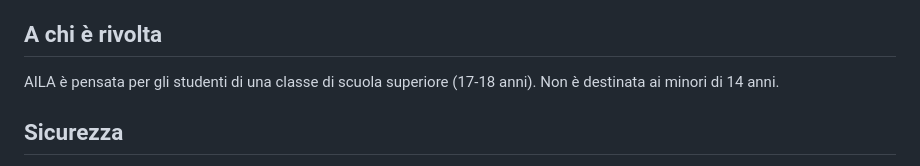
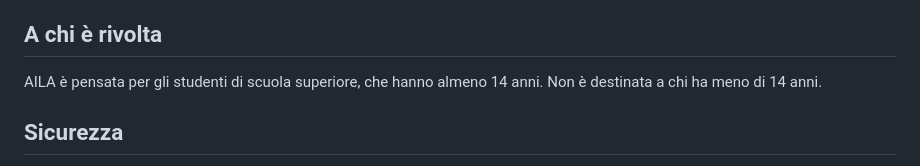
Before and after one commit to AtomoGentile/AILA, a Markdown page: PRIVACY.md, the part around the change. Drawn GitHub-style.

Commit message:
Informativa: rivolta a studenti di superiore con almeno 14 anni

```diff
--- a/PRIVACY.md
+++ b/PRIVACY.md
@@ -69,8 +69,8 @@ personali (garanteprivacy.it).
 
 ## A chi è rivolta
 
-AILA è pensata per gli studenti di una classe di scuola superiore (17-18 anni). Non è destinata ai
-minori di 14 anni.
+AILA è pensata per gli studenti di scuola superiore, che hanno almeno 14 anni. Non è destinata
+a chi ha meno di 14 anni.
 
 ## Sicurezza
 
```
